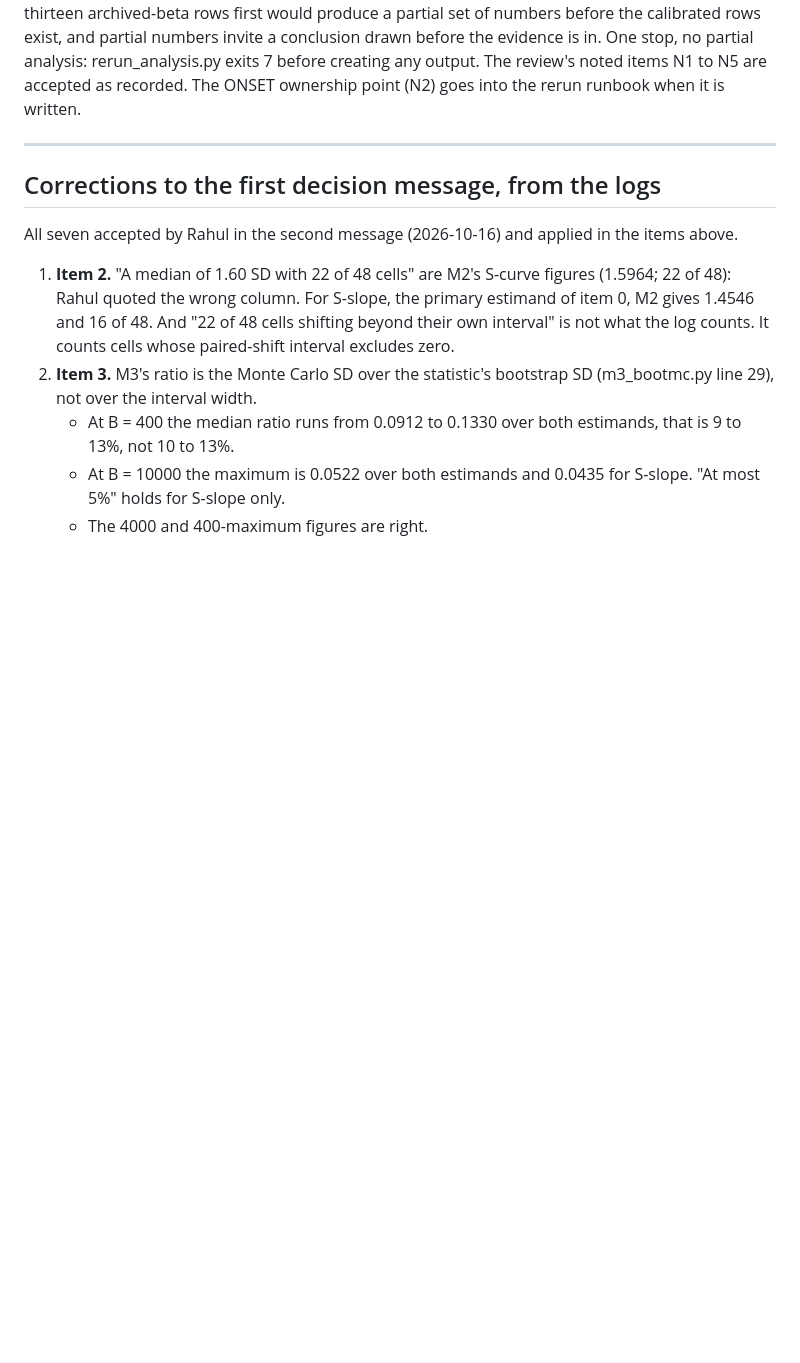
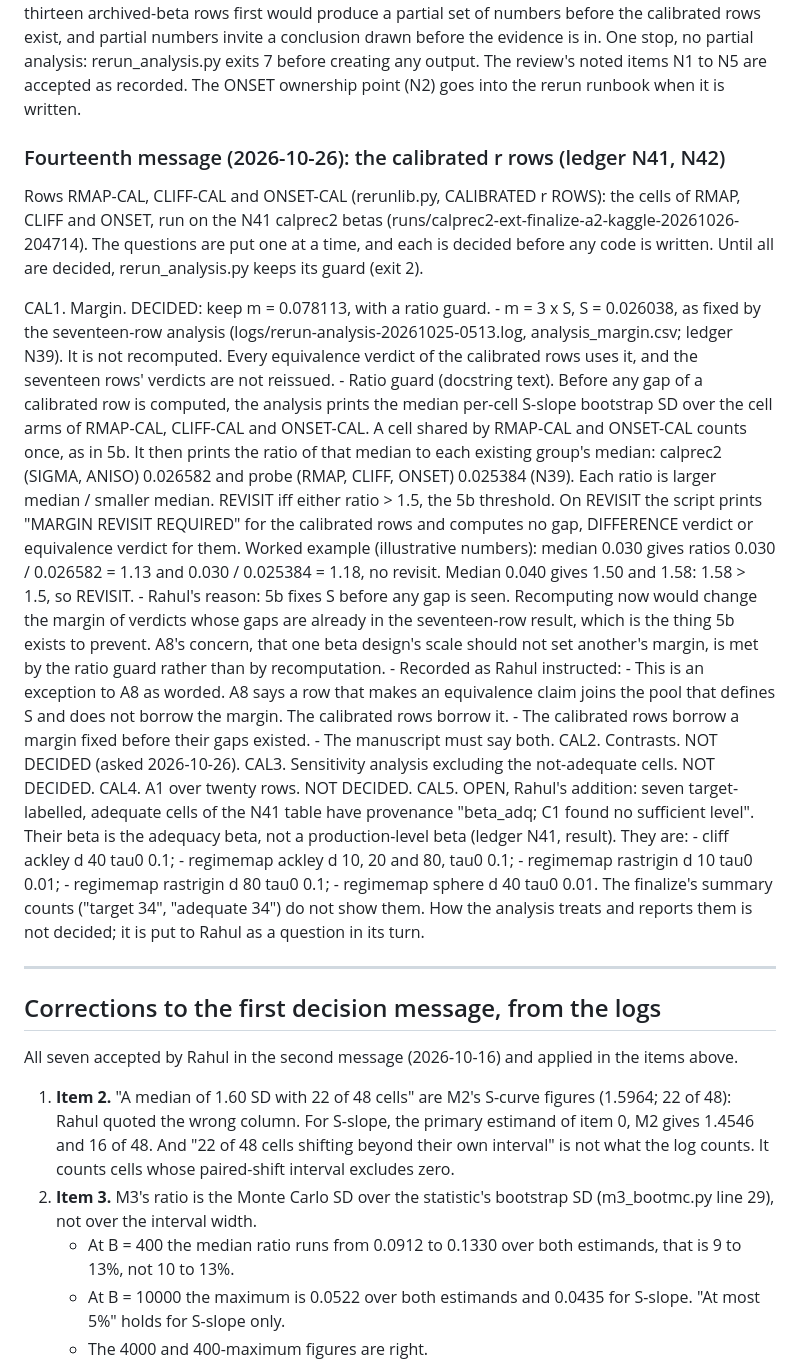
Before and after one commit to rahul-k-mishra/cbo-gap-final, a Markdown page: notes/ANALYSIS_CRITERIA.md, the part around the change. GitHub-like rendering; blank space fills up the shorter version.

Commit message:
Criteria CAL1 decided: calibrated r rows keep m = 0.078113 with a 1.5 ratio guard, an exception to A8; CAL5 opened for the seven beta_adq target cells (N41, N42)
Co-Authored-By: Claude Opus 5.5 <noreply@anthropic.com>

```diff
--- a/notes/ANALYSIS_CRITERIA.md
+++ b/notes/ANALYSIS_CRITERIA.md
@@ -2335,6 +2335,62 @@ D3. The analysis runs only when all seventeen rows are complete. Rahul's
     output.
 The review's noted items N1 to N5 are accepted as recorded. The ONSET
 ownership point (N2) goes into the rerun runbook when it is written.
+
+### Fourteenth message (2026-10-26): the calibrated r rows (ledger N41, N42)
+
+Rows RMAP-CAL, CLIFF-CAL and ONSET-CAL (rerunlib.py, CALIBRATED r ROWS):
+the cells of RMAP, CLIFF and ONSET, run on the N41 calprec2 betas
+(runs/calprec2-ext-finalize-a2-kaggle-20261026-204714). The questions are
+put one at a time, and each is decided before any code is written. Until
+all are decided, rerun_analysis.py keeps its guard (exit 2).
+
+CAL1. Margin. DECIDED: keep m = 0.078113, with a ratio guard.
+    - m = 3 x S, S = 0.026038, as fixed by the seventeen-row analysis
+      (logs/rerun-analysis-20261025-0513.log, analysis_margin.csv;
+      ledger N39). It is not recomputed. Every equivalence verdict of the
+      calibrated rows uses it, and the seventeen rows' verdicts are not
+      reissued.
+    - Ratio guard (docstring text). Before any gap of a calibrated row is
+      computed, the analysis prints the median per-cell S-slope bootstrap
+      SD over the cell arms of RMAP-CAL, CLIFF-CAL and ONSET-CAL. A cell
+      shared by RMAP-CAL and ONSET-CAL counts once, as in 5b. It then
+      prints the ratio of that median to each existing group's median:
+      calprec2 (SIGMA, ANISO) 0.026582 and probe (RMAP, CLIFF, ONSET)
+      0.025384 (N39). Each ratio is larger median / smaller median.
+      REVISIT iff either ratio > 1.5, the 5b threshold. On REVISIT the
+      script prints "MARGIN REVISIT REQUIRED" for the calibrated rows and
+      computes no gap, DIFFERENCE verdict or equivalence verdict for them.
+      Worked example (illustrative numbers): median 0.030 gives ratios
+      0.030 / 0.026582 = 1.13 and 0.030 / 0.025384 = 1.18, no revisit.
+      Median 0.040 gives 1.50 and 1.58: 1.58 > 1.5, so REVISIT.
+    - Rahul's reason: 5b fixes S before any gap is seen. Recomputing now
+      would change the margin of verdicts whose gaps are already in the
+      seventeen-row result, which is the thing 5b exists to prevent. A8's
+      concern, that one beta design's scale should not set another's
+      margin, is met by the ratio guard rather than by recomputation.
+    - Recorded as Rahul instructed:
+      - This is an exception to A8 as worded. A8 says a row that makes an
+        equivalence claim joins the pool that defines S and does not
+        borrow the margin. The calibrated rows borrow it.
+      - The calibrated rows borrow a margin fixed before their gaps
+        existed.
+      - The manuscript must say both.
+CAL2. Contrasts. NOT DECIDED (asked 2026-10-26).
+CAL3. Sensitivity analysis excluding the not-adequate cells. NOT
+    DECIDED.
+CAL4. A1 over twenty rows. NOT DECIDED.
+CAL5. OPEN, Rahul's addition: seven target-labelled, adequate cells of
+    the N41 table have provenance "beta_adq; C1 found no sufficient
+    level". Their beta is the adequacy beta, not a production-level beta
+    (ledger N41, result). They are:
+    - cliff ackley d 40 tau0 0.1;
+    - regimemap ackley d 10, 20 and 80, tau0 0.1;
+    - regimemap rastrigin d 10 tau0 0.01;
+    - regimemap rastrigin d 80 tau0 0.1;
+    - regimemap sphere d 40 tau0 0.01.
+    The finalize's summary counts ("target 34", "adequate 34") do not
+    show them. How the analysis treats and reports them is not decided;
+    it is put to Rahul as a question in its turn.
 
 ---
 
```
